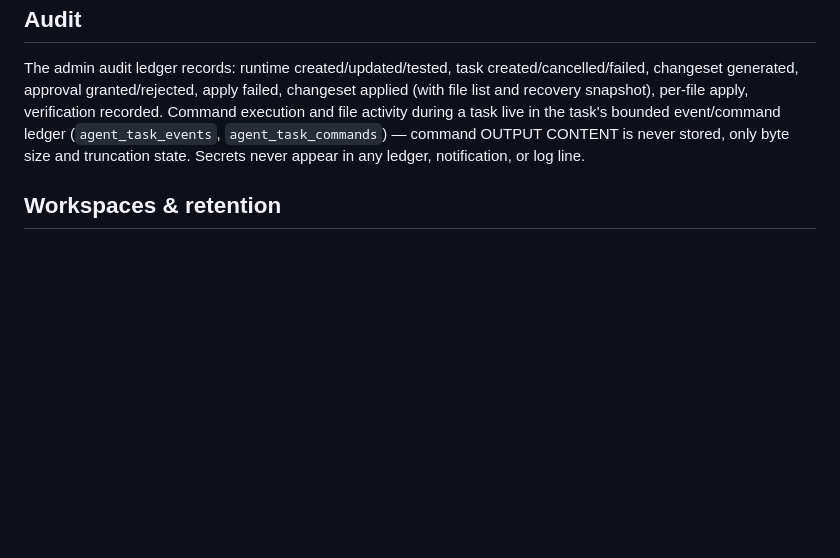
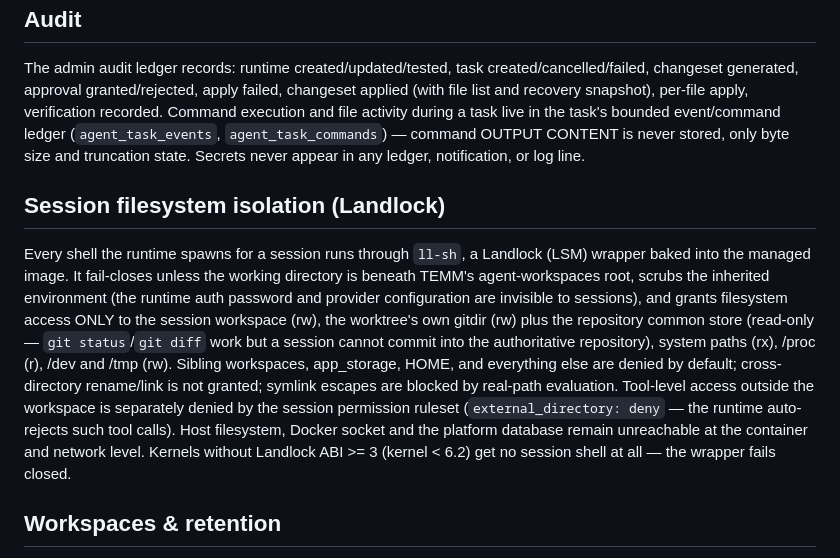
Before and after one commit to ahmed-makram-alsaidy/temm-nexus, a Markdown page: docs/agent-runtime/DEVELOPER_AGENT.md, the part around the change. Drawn GitHub-style; blank space fills up the shorter version.

Commit message:
docs(0.5.0-dev): session filesystem isolation (Landlock) — operator docs + changelog

```diff
--- a/docs/agent-runtime/DEVELOPER_AGENT.md
+++ b/docs/agent-runtime/DEVELOPER_AGENT.md
@@ -165,6 +165,26 @@ during a task live in the task's bounded event/command ledger
 never stored, only byte size and truncation state. Secrets never appear in
 any ledger, notification, or log line.
 
+## Session filesystem isolation (Landlock)
+
+Every shell the runtime spawns for a session runs through `ll-sh`, a
+Landlock (LSM) wrapper baked into the managed image. It fail-closes unless
+the working directory is beneath TEMM's agent-workspaces root, scrubs the
+inherited environment (the runtime auth password and provider
+configuration are invisible to sessions), and grants filesystem access
+ONLY to the session workspace (rw), the worktree's own gitdir (rw) plus
+the repository common store (read-only — `git status`/`git diff` work but
+a session cannot commit into the authoritative repository), system paths
+(rx), /proc (r), /dev and /tmp (rw). Sibling workspaces, app_storage,
+HOME, and everything else are denied by default; cross-directory
+rename/link is not granted; symlink escapes are blocked by real-path
+evaluation. Tool-level access outside the workspace is separately denied
+by the session permission ruleset (`external_directory: deny` — the
+runtime auto-rejects such tool calls). Host filesystem, Docker socket and
+the platform database remain unreachable at the container and network
+level. Kernels without Landlock ABI >= 3 (kernel < 6.2) get no session
+shell at all — the wrapper fails closed.
+
 ## Workspaces & retention
 
 Every task gets a unique worktree; paths are guarded against traversal,
```
Also changed, not shown: CHANGELOG.md (+9 -0 lines).
